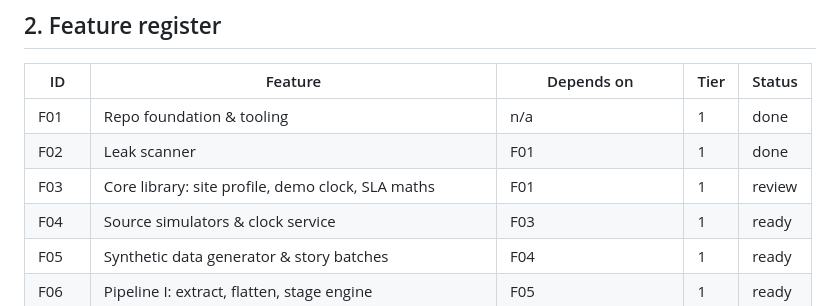
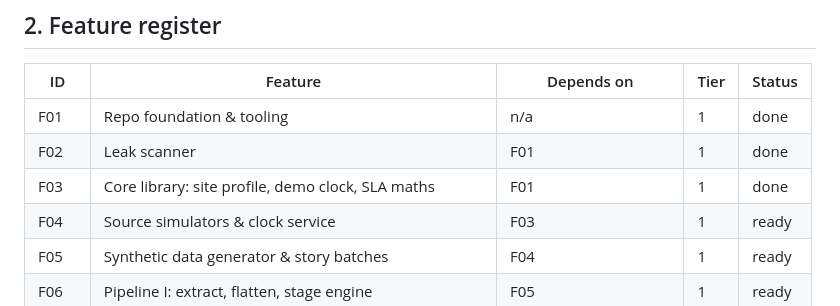
Before and after one commit to Brightbeam-Omar/demo_takeda_r2r, a Markdown page: specs/06-roadmap.md, the part around the change. Drawn GitHub-style.

Commit message:
chore(F03): mark F03 done
Co-Authored-By: Claude Sonnet 5.5 <noreply@anthropic.com>

```diff
--- a/specs/06-roadmap.md
+++ b/specs/06-roadmap.md
@@ -23,7 +23,7 @@ Claude Code updates `in_progress` and `review`. Only the human sets `done`.
 |---|---|---|---|---|
 | F01 | Repo foundation & tooling | n/a | 1 | done |
 | F02 | Leak scanner | F01 | 1 | done |
-| F03 | Core library: site profile, demo clock, SLA maths | F01 | 1 | review |
+| F03 | Core library: site profile, demo clock, SLA maths | F01 | 1 | done |
 | F04 | Source simulators & clock service | F03 | 1 | ready |
 | F05 | Synthetic data generator & story batches | F04 | 1 | ready |
 | F06 | Pipeline I: extract, flatten, stage engine | F05 | 1 | ready |
```
